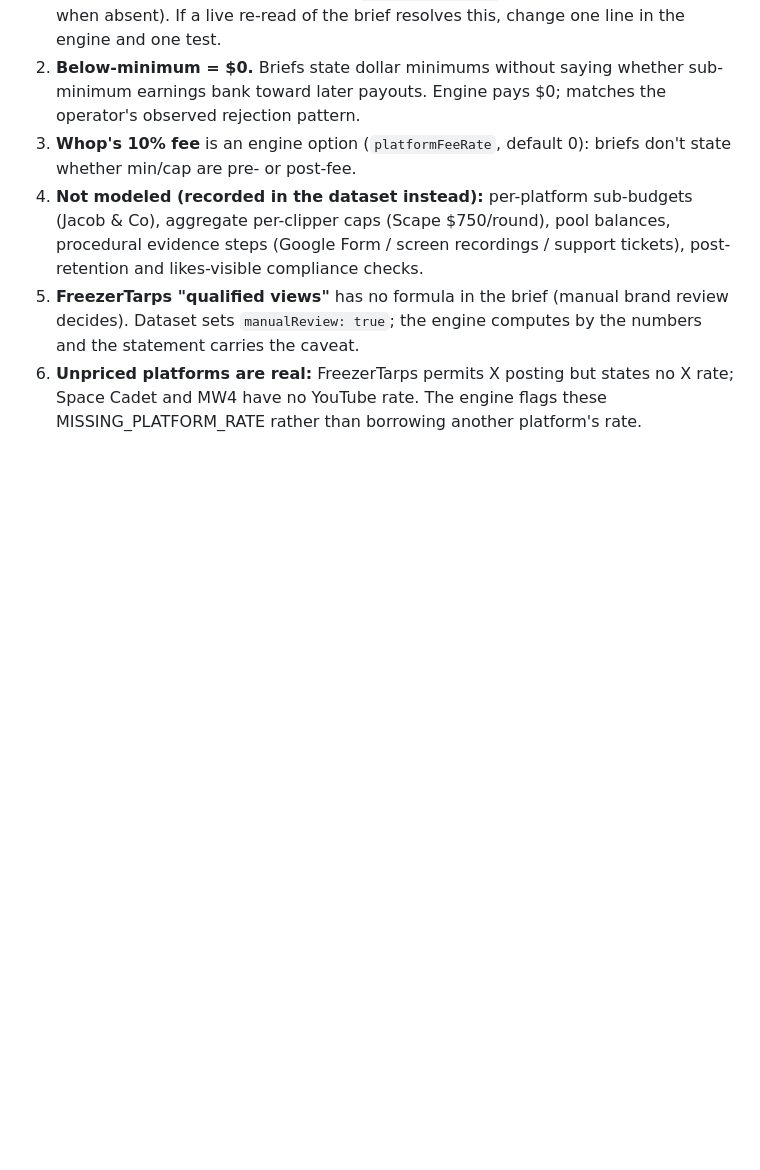
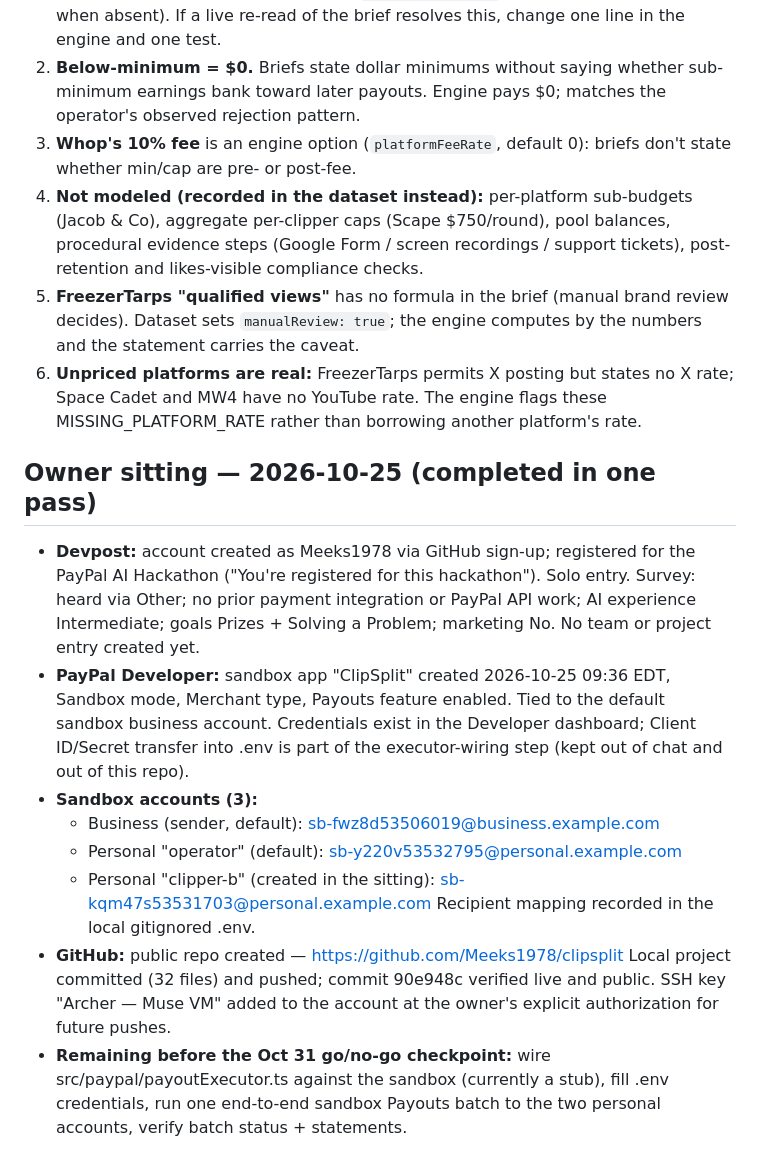
Before and after one commit to Meeks1978/clipsplit, a Markdown page: BUILDLOG.md, the part around the change. Drawn GitHub-style; blank space fills up the shorter version.

Commit message:
Log the 2026-10-25 owner sitting: Devpost, sandbox app + accounts, GitHub repo

```diff
--- a/BUILDLOG.md
+++ b/BUILDLOG.md
@@ -163,3 +163,29 @@ reaches SUCCESS in sandbox.
    states no X rate; Space Cadet and MW4 have no YouTube rate. The engine
    flags these MISSING_PLATFORM_RATE rather than borrowing another
    platform's rate.
+
+## Owner sitting — 2026-10-25 (completed in one pass)
+
+- **Devpost:** account created as Meeks1978 via GitHub sign-up; registered for the
+  PayPal AI Hackathon ("You're registered for this hackathon"). Solo entry.
+  Survey: heard via Other; no prior payment integration or PayPal API work;
+  AI experience Intermediate; goals Prizes + Solving a Problem; marketing No.
+  No team or project entry created yet.
+- **PayPal Developer:** sandbox app "ClipSplit" created 2026-10-25 09:36 EDT,
+  Sandbox mode, Merchant type, Payouts feature enabled. Tied to the default
+  sandbox business account. Credentials exist in the Developer dashboard;
+  Client ID/Secret transfer into .env is part of the executor-wiring step
+  (kept out of chat and out of this repo).
+- **Sandbox accounts (3):**
+  - Business (sender, default): sb-fwz8d53506019@business.example.com
+  - Personal "operator" (default): sb-y220v53532795@personal.example.com
+  - Personal "clipper-b" (created in the sitting): sb-kqm47s53531703@personal.example.com
+  Recipient mapping recorded in the local gitignored .env.
+- **GitHub:** public repo created — https://github.com/Meeks1978/clipsplit
+  Local project committed (32 files) and pushed; commit 90e948c verified live
+  and public. SSH key "Archer — Muse VM" added to the account at the owner's
+  explicit authorization for future pushes.
+- **Remaining before the Oct 31 go/no-go checkpoint:** wire
+  src/paypal/payoutExecutor.ts against the sandbox (currently a stub), fill
+  .env credentials, run one end-to-end sandbox Payouts batch to the two
+  personal accounts, verify batch status + statements.
```
